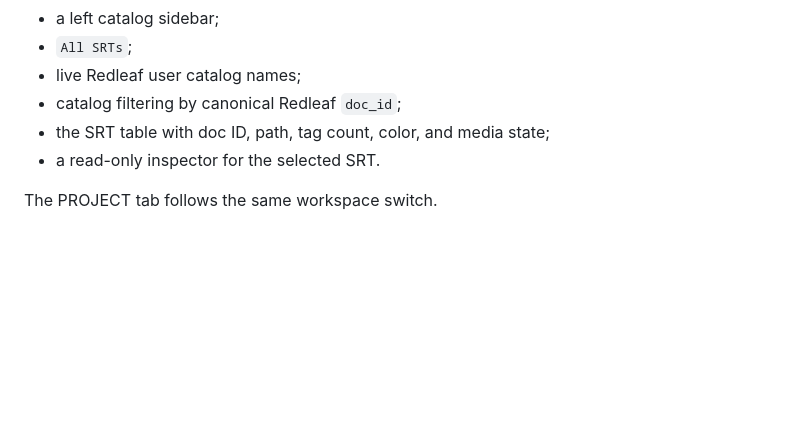
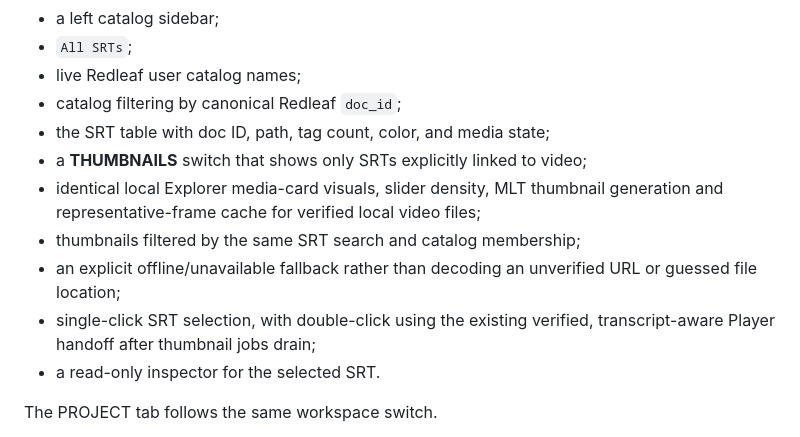
Before and after one commit to nathanfx330/MLT-Player, a Markdown page: docs/redleaf-workspace.md, the part around the change. GitHub-like rendering; blank space fills up the shorter version.

Commit message:
docs: consolidated Hub launcher and Redleaf linked-video thumbnail mode

```diff
--- a/docs/redleaf-workspace.md
+++ b/docs/redleaf-workspace.md
@@ -397,6 +397,14 @@ The current Redleaf Explorer view contains:
 - live Redleaf user catalog names;
 - catalog filtering by canonical Redleaf `doc_id`;
 - the SRT table with doc ID, path, tag count, color, and media state;
+- a **THUMBNAILS** switch that shows only SRTs explicitly linked to video;
+- identical local Explorer media-card visuals, slider density, MLT thumbnail
+  generation and representative-frame cache for verified local video files;
+- thumbnails filtered by the same SRT search and catalog membership;
+- an explicit offline/unavailable fallback rather than decoding an unverified
+  URL or guessed file location;
+- single-click SRT selection, with double-click using the existing verified,
+  transcript-aware Player handoff after thumbnail jobs drain;
 - a read-only inspector for the selected SRT.
 
 The PROJECT tab follows the same workspace switch.
```
